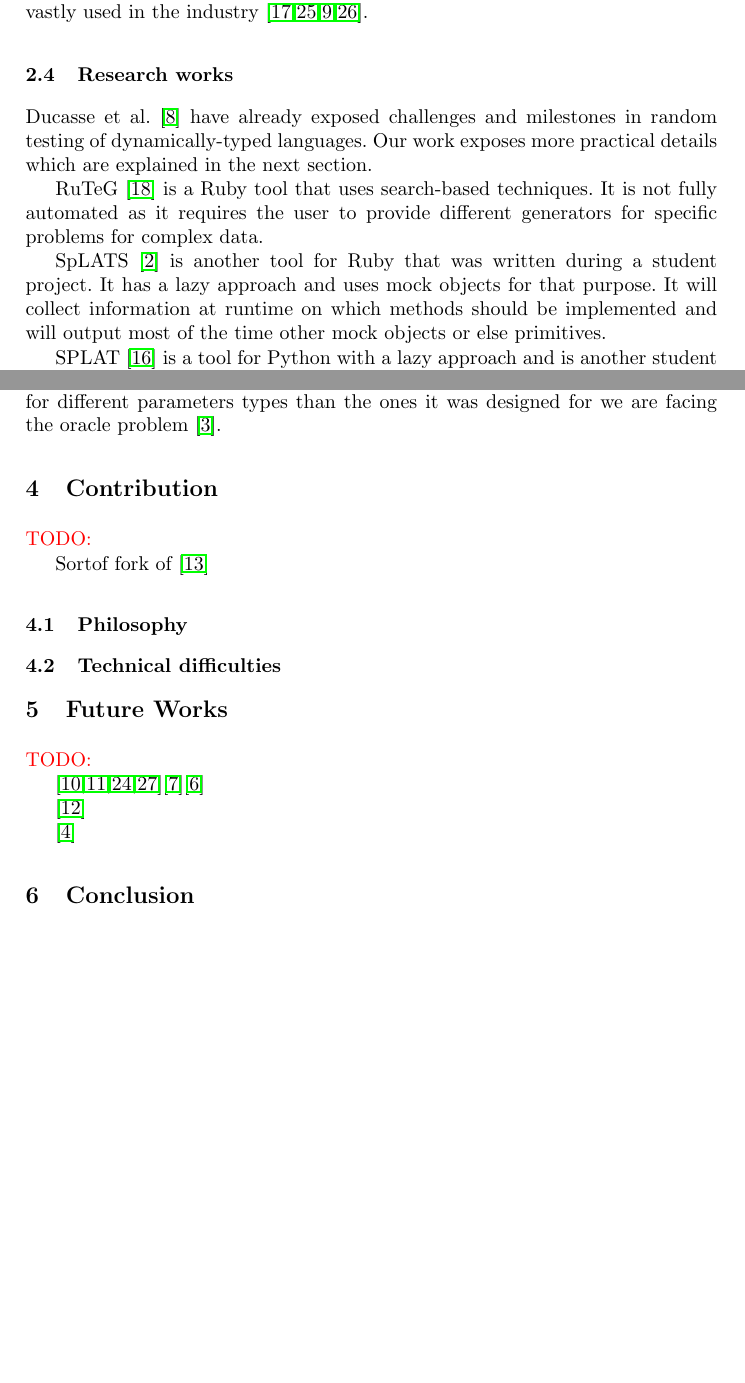
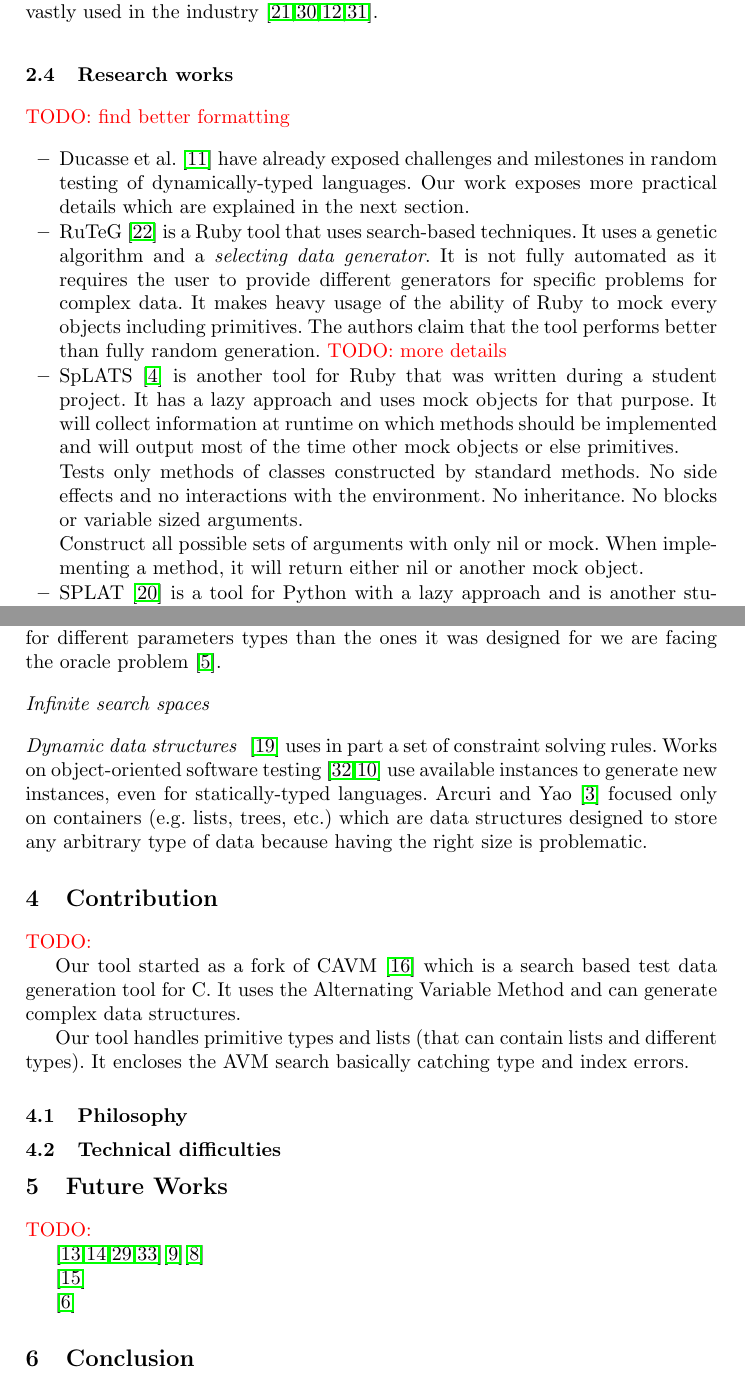
Before and after one commit to sbihel/internship_coinse, a LaTeX thesis (report/report.tex, which reads report/biblio.bib): two parts of pages 4 and 5 of 7 before the commit and two parts of pages 4 and 6 of 8 after it, joined at a grey line, cut so that both start at the same text, the shorter picture padded with empty space. Compiled offline with pdfLaTeX.

Commit message:
Work on related projects mainly

```diff
--- a/report/biblio.bib
+++ b/report/biblio.bib
@@ -244,0 +250,2 @@
+  volume={16},
+  number={3},
--- a/report/report.tex
+++ b/report/report.tex
@@ -8,7 +8,7 @@
 \usepackage{url} \urlstyle{sf}
 
 \usepackage{color}
-\def\todo#1{{\color{red}TODO:\quad#1}}
+\def\todo#1{{\color{red}TODO\@: #1}}
 \def\addref#1{{\color{red}$[$#1$]$}}
 
 \usepackage{datetime}
@@ -216,21 +216,32 @@ industry~\cite{mackinnon2000endo,taneja2010moda,freeman2004mock,tillmann2006mock
 \subsection{Research works}
 \label{related_research}
 
-% no \citeauthor or \citet with llncs :(
-Ducasse et al.~\cite{ducasse2011challenges} have already exposed challenges and
-milestones in random testing of dynamically-typed languages. Our work exposes
-more practical details which are explained in the next section.
+\todo{find better formatting}
+\begin{itemize}
+  % no \citeauthor or \citet with llncs :(
+  \item Ducasse et al.~\cite{ducasse2011challenges} have already exposed
+    challenges and milestones in random testing of dynamically-typed languages.
+    Our work exposes more practical details which are explained in the next
+    section.
 
-RuTeG~\cite{mairhofer2011search} is a Ruby tool that uses search-based
-techniques. It is not fully automated as it requires the user to provide
-different generators for specific problems for complex data.
+  \item RuTeG~\cite{mairhofer2011search} is a Ruby tool that uses search-based
+    techniques. It uses a genetic algorithm and a \textit{selecting data
+    generator}. It is not fully automated as it requires the user to provide
+    different generators for specific problems for complex data. It makes heavy
+    usage of the ability of Ruby to mock every objects including primitives. The
+    authors claim that the tool performs better than fully random generation.
+    \todo{more details}
 
-% should I say that it is a student project?
-SpLATS~\cite{splats} is another tool for Ruby that was written during a student
-project. It has a lazy approach and uses mock objects for that purpose. It will
-collect information at runtime on which methods should be implemented and will
-output most of the time other mock objects or else primitives.
+    % hard to know clearly what they achieved with these student projects
+  \item SpLATS~\cite{splats} is another tool for Ruby that was written during a
+    student project. It has a lazy approach and uses mock objects for that
+    purpose. It will collect information at runtime on which methods should be
+    implemented and will output most of the time other mock objects or else
+    primitives.
 
-SPLAT~\cite{splat} is a tool for Python with a lazy approach and is another
-student project. One particularity is that it uses bytecode.
+    Tests only methods of classes constructed by standard methods. No side
+    effects and no interactions with the environment. No inheritance. No blocks
+    or variable sized arguments.
 
+    Construct all possible sets of arguments with only nil or mock. When
+    implementing a method, it will return either nil or another mock object.
@@ -242 +248,3 @@ some generalization for dynamically-typed languages.
 
+  \item SPLAT~\cite{splat} is a tool for Python with a lazy approach and is
+    another student project. It generates unit tests for instruction coverage.
@@ -278,12 +315,28 @@ might want to analyze the result and judge whether it is right. If a function
 ends up working for different parameters types than the ones it was designed for
 we are facing the oracle problem~\cite{barr2015oracle}.
 
+\paragraph{Infinite search spaces}
+
+\paragraph{Dynamic data structures}~\cite{lakhotia2008handling} uses in part a
+set of constraint solving rules. Works on object-oriented software
+testing~\cite{tonella2004evolutionary,ciupa2008artoo} use available instances to
+generate new instances, even for statically-typed languages. Arcuri and
+Yao~\cite{arcuri2008search} focused only on containers (e.g.\ lists, trees,
+etc.) which are data structures designed to store any arbitrary type of data
+because having the right size is problematic.
+
 
 \section{Contribution}
 \label{contribution}
 \todo{}
 
-Sortof fork of~\cite{Kim2017ts}
+Our tool started as a fork of CAVM~\cite{Kim2017ts} which is a search based test
+data generation tool for C. It uses the Alternating Variable Method and can
+generate complex data structures.
+
+Our tool handles primitive types and lists (that can contain lists and different
+types). It encloses the AVM search basically catching type and index errors.
+
 % minimal use of dynamic language features, focus on dynamic types
 % just primitive types and lists
 
```
Also changed, not shown: report/biblio.bib (58 more changed lines), report/report.tex (40 more changed lines).
